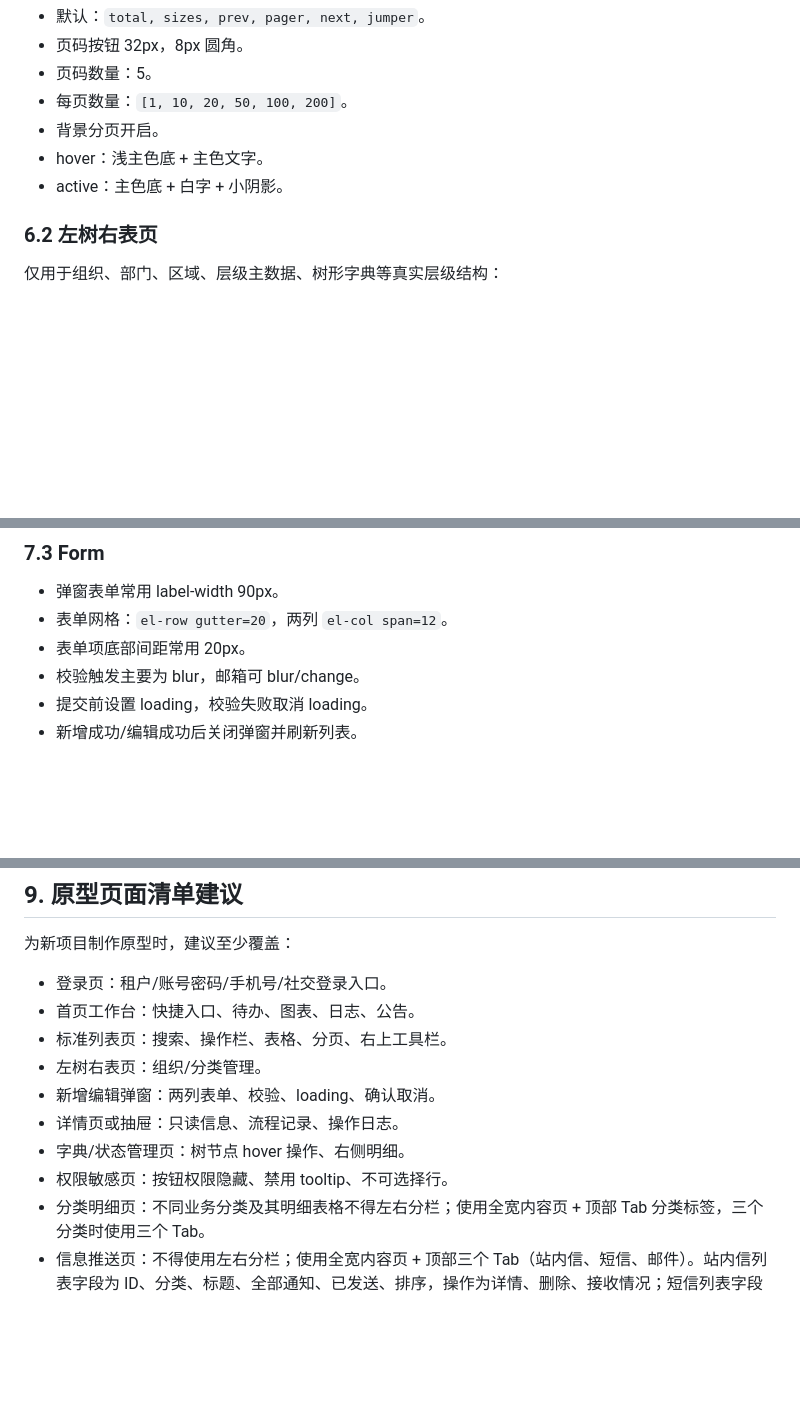
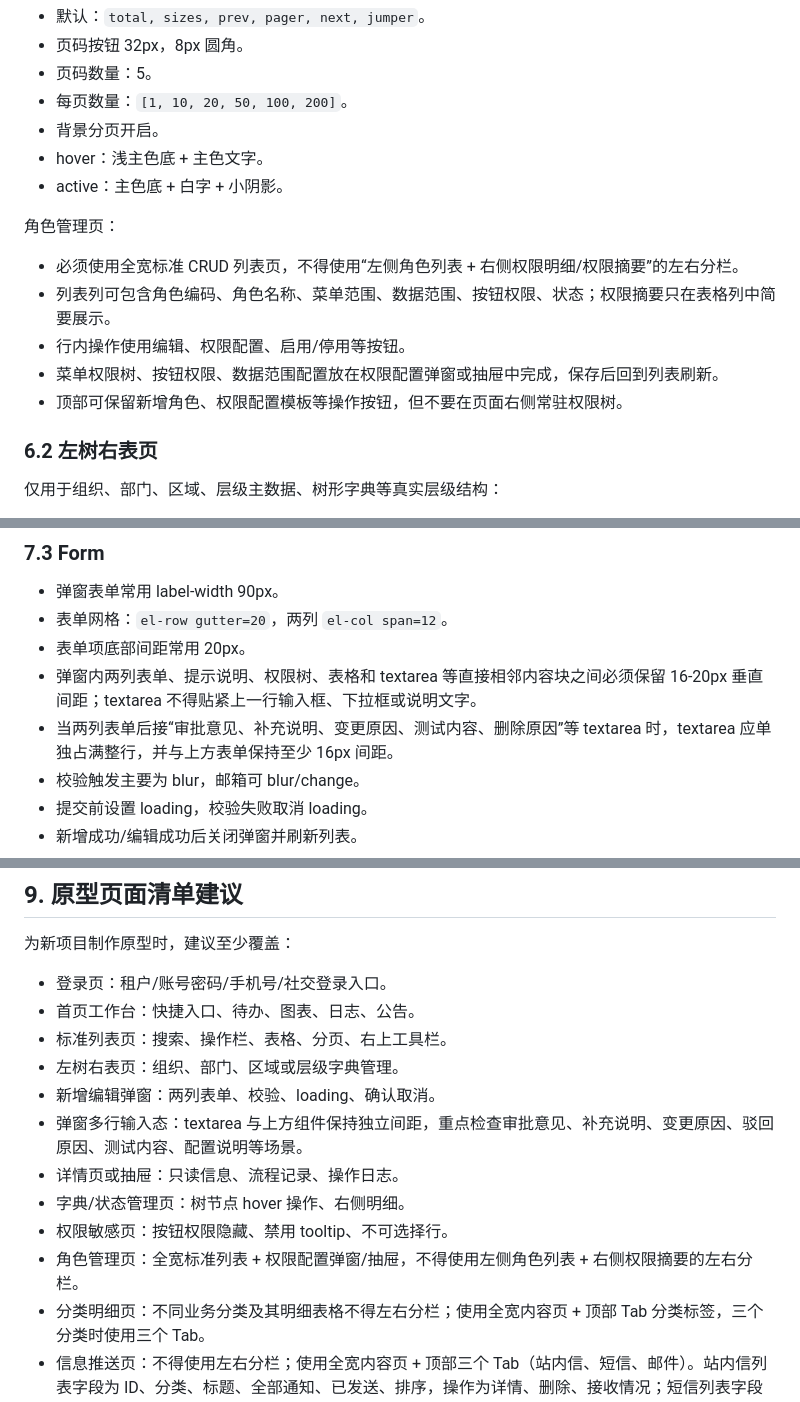
Before and after one commit to liangpei2008/SKILL, a Markdown page: prototype-generation/references/admin-backend-ui-interaction.md, 3 parts joined by grey strips. Drawn GitHub-style; blank space fills up the shorter version.

Commit message:
Update prototype generation backend rules

```diff
--- a/prototype-generation/references/admin-backend-ui-interaction.md
+++ b/prototype-generation/references/admin-backend-ui-interaction.md
@@ -269,6 +269,14 @@ PigX 后台整体是典型企业级管理系统风格：密集、克制、效率
 - hover：浅主色底 + 主色文字。
 - active：主色底 + 白字 + 小阴影。
 
+角色管理页：
+
+- 必须使用全宽标准 CRUD 列表页，不得使用“左侧角色列表 + 右侧权限明细/权限摘要”的左右分栏。
+- 列表列可包含角色编码、角色名称、菜单范围、数据范围、按钮权限、状态；权限摘要只在表格列中简要展示。
+- 行内操作使用编辑、权限配置、启用/停用等按钮。
+- 菜单权限树、按钮权限、数据范围配置放在权限配置弹窗或抽屉中完成，保存后回到列表刷新。
+- 顶部可保留新增角色、权限配置模板等操作按钮，但不要在页面右侧常驻权限树。
+
 ### 6.2 左树右表页
 
 仅用于组织、部门、区域、层级主数据、树形字典等真实层级结构：
@@ -355,6 +363,8 @@ PigX 后台整体是典型企业级管理系统风格：密集、克制、效率
 - 弹窗表单常用 label-width 90px。
 - 表单网格：`el-row gutter=20`，两列 `el-col span=12`。
 - 表单项底部间距常用 20px。
+- 弹窗内两列表单、提示说明、权限树、表格和 textarea 等直接相邻内容块之间必须保留 16-20px 垂直间距；textarea 不得贴紧上一行输入框、下拉框或说明文字。
+- 当两列表单后接“审批意见、补充说明、变更原因、测试内容、删除原因”等 textarea 时，textarea 应单独占满整行，并与上方表单保持至少 16px 间距。
 - 校验触发主要为 blur，邮箱可 blur/change。
 - 提交前设置 loading，校验失败取消 loading。
 - 新增成功/编辑成功后关闭弹窗并刷新列表。
@@ -513,11 +524,13 @@ MessageBox：
 - 登录页：租户/账号密码/手机号/社交登录入口。
 - 首页工作台：快捷入口、待办、图表、日志、公告。
 - 标准列表页：搜索、操作栏、表格、分页、右上工具栏。
-- 左树右表页：组织/分类管理。
+- 左树右表页：组织、部门、区域或层级字典管理。
 - 新增编辑弹窗：两列表单、校验、loading、确认取消。
+- 弹窗多行输入态：textarea 与上方组件保持独立间距，重点检查审批意见、补充说明、变更原因、驳回原因、测试内容、配置说明等场景。
 - 详情页或抽屉：只读信息、流程记录、操作日志。
 - 字典/状态管理页：树节点 hover 操作、右侧明细。
 - 权限敏感页：按钮权限隐藏、禁用 tooltip、不可选择行。
+- 角色管理页：全宽标准列表 + 权限配置弹窗/抽屉，不得使用左侧角色列表 + 右侧权限摘要的左右分栏。
 - 分类明细页：不同业务分类及其明细表格不得左右分栏；使用全宽内容页 + 顶部 Tab 分类标签，三个分类时使用三个 Tab。
 - 信息推送页：不得使用左右分栏；使用全宽内容页 + 顶部三个 Tab（站内信、短信、邮件）。站内信列表字段为 ID、分类、标题、全部通知、已发送、排序，操作为详情、删除、接收情况；短信列表字段为业务名称、业务编码、平台、启动状态，操作为测试、修改、删除、日志，日志查看发送历史；邮件列表字段为业务名称、业务编码、服务地址、启动状态，操作为测试、修改、删除、日志，日志查看发送历史。
 - 移动端关键态：侧栏抽屉、表单单列、分页简化、Dialog 90%。
```
Also changed, not shown: other parts of prototype-generation/references/admin-backend-ui-interaction.md (+1 -0 lines), prototype-generation/SKILL.md (+2 -4 lines).
